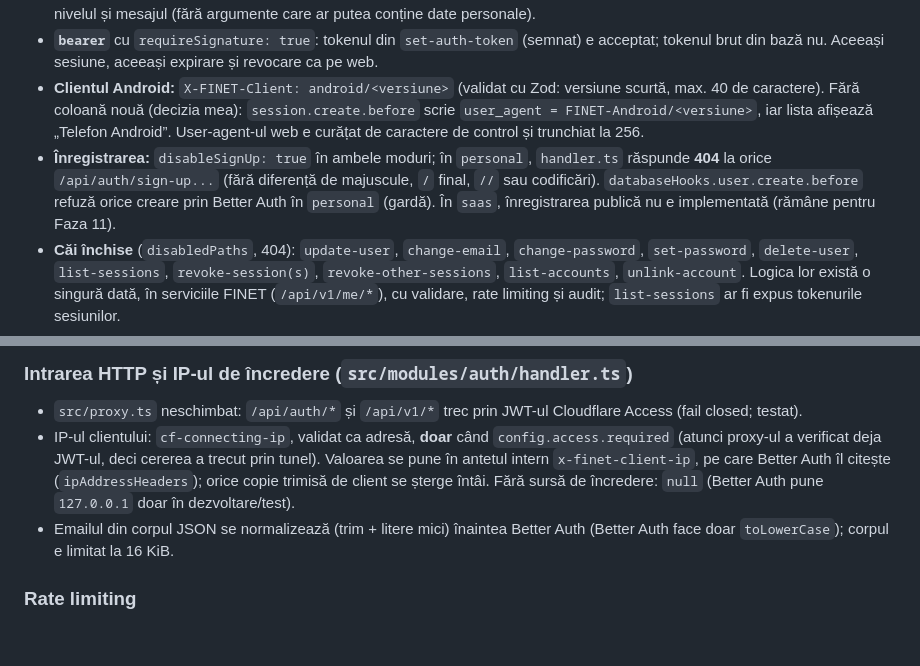
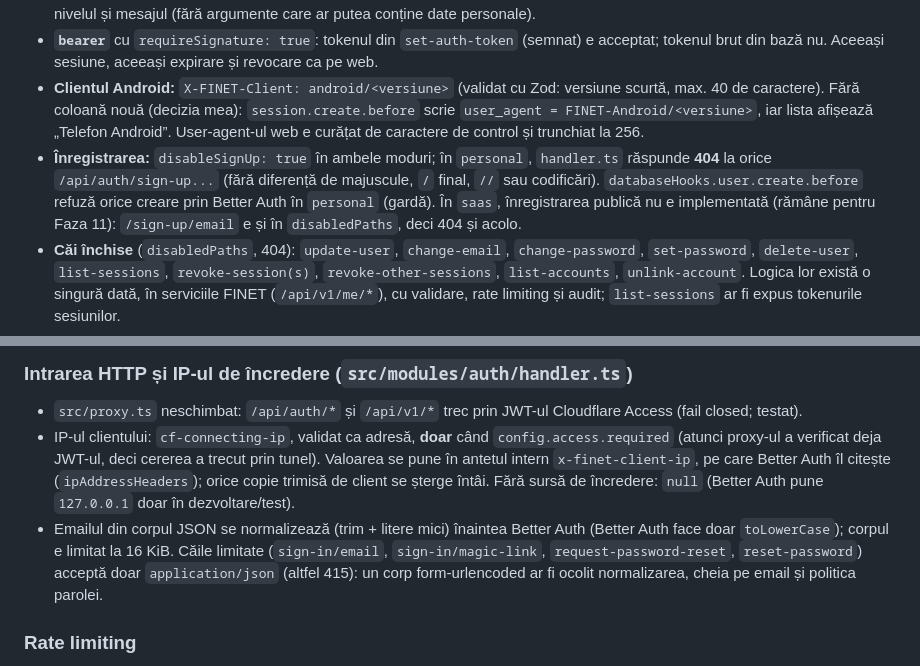
Before and after one commit to levinetit/FINET, a Markdown page: docs/adr/0003-auth.md, 2 parts joined by grey strips. GitHub-like rendering; blank space fills up the shorter version.

Commit message:
docs: clarify saas sign-up and JSON-only auth paths
Co-Authored-By: Claude Opus 5.5 <noreply@anthropic.com>
Claude-Session: https://claude.ai/code/session_01UiQfrucbwi8CNZKH6wi89b

```diff
--- a/docs/adr/0003-auth.md
+++ b/docs/adr/0003-auth.md
@@ -72,7 +72,7 @@ Faza 1 aduce primele tabele. Constrângeri: Supabase doar ca bază de date (făr
 - **Sesiuni** (decizia mea): `expiresIn` 30 de zile, `updateAge` 1 zi (o sesiune folosită zilnic nu expiră; una abandonată expiră în 30 de zile), **fără cookie cache** (revocarea are efect la următoarea cerere). Telemetria Better Auth oprită; loggerul scrie doar nivelul și mesajul (fără argumente care ar putea conține date personale).
 - **`bearer`** cu `requireSignature: true`: tokenul din `set-auth-token` (semnat) e acceptat; tokenul brut din bază nu. Aceeași sesiune, aceeași expirare și revocare ca pe web.
 - **Clientul Android:** `X-FINET-Client: android/<versiune>` (validat cu Zod: versiune scurtă, max. 40 de caractere). Fără coloană nouă (decizia mea): `session.create.before` scrie `user_agent = FINET-Android/<versiune>`, iar lista afișează „Telefon Android”. User-agent-ul web e curățat de caractere de control și trunchiat la 256.
-- **Înregistrarea:** `disableSignUp: true` în ambele moduri; în `personal`, `handler.ts` răspunde **404** la orice `/api/auth/sign-up...` (fără diferență de majuscule, `/` final, `//` sau codificări). `databaseHooks.user.create.before` refuză orice creare prin Better Auth în `personal` (gardă). În `saas`, înregistrarea publică nu e implementată (rămâne pentru Faza 11).
+- **Înregistrarea:** `disableSignUp: true` în ambele moduri; în `personal`, `handler.ts` răspunde **404** la orice `/api/auth/sign-up...` (fără diferență de majuscule, `/` final, `//` sau codificări). `databaseHooks.user.create.before` refuză orice creare prin Better Auth în `personal` (gardă). În `saas`, înregistrarea publică nu e implementată (rămâne pentru Faza 11): `/sign-up/email` e și în `disabledPaths`, deci 404 și acolo.
 - **Căi închise** (`disabledPaths`, 404): `update-user`, `change-email`, `change-password`, `set-password`, `delete-user`, `list-sessions`, `revoke-session(s)`, `revoke-other-sessions`, `list-accounts`, `unlink-account`. Logica lor există o singură dată, în serviciile FINET (`/api/v1/me/*`), cu validare, rate limiting și audit; `list-sessions` ar fi expus tokenurile sesiunilor.
 - **Magic link** (doar cu SMTP): de unică folosință (Better Auth consumă tokenul atomic), 10 minute, token stocat ca rezumat (`storeToken: "hashed"`), `disableSignUp: true`. Pentru un email necunoscut sau dezactivat nu se trimite nimic, iar răspunsul e identic (fără enumerare). **Resetarea prin email** (doar cu SMTP): link 30 de minute, `revokeSessionsOnPasswordReset`, politica parolei aplicată în `handler.ts`. Fără SMTP, ambele căi lipsesc (404/eroare), iar resetarea se face din CLI. Șabloane scurte în română; link-urile nu se loghează.
 - **Utilizatorii creați din CLI au `email_verified = true`** (decizia mea: operatorul garantează adresa; altfel primul login prin magic link ar aplica regula Better Auth pentru conturi „nedovedite” și ar șterge contul cu parolă).
@@ -81,7 +81,7 @@ Faza 1 aduce primele tabele. Constrângeri: Supabase doar ca bază de date (făr
 ### Intrarea HTTP și IP-ul de încredere (`src/modules/auth/handler.ts`)
 - `src/proxy.ts` neschimbat: `/api/auth/*` și `/api/v1/*` trec prin JWT-ul Cloudflare Access (fail closed; testat).
 - IP-ul clientului: `cf-connecting-ip`, validat ca adresă, **doar** când `config.access.required` (atunci proxy-ul a verificat deja JWT-ul, deci cererea a trecut prin tunel). Valoarea se pune în antetul intern `x-finet-client-ip`, pe care Better Auth îl citește (`ipAddressHeaders`); orice copie trimisă de client se șterge întâi. Fără sursă de încredere: `null` (Better Auth pune `127.0.0.1` doar în dezvoltare/test).
-- Emailul din corpul JSON se normalizează (trim + litere mici) înaintea Better Auth (Better Auth face doar `toLowerCase`); corpul e limitat la 16 KiB.
+- Emailul din corpul JSON se normalizează (trim + litere mici) înaintea Better Auth (Better Auth face doar `toLowerCase`); corpul e limitat la 16 KiB. Căile limitate (`sign-in/email`, `sign-in/magic-link`, `request-password-reset`, `reset-password`) acceptă doar `application/json` (altfel 415): un corp form-urlencoded ar fi ocolit normalizarea, cheia pe email și politica parolei.
 
 ### Rate limiting
 - Limitatorul Better Auth e oprit (cheia lui e `ip|cale` și e inactiv în teste). Al nostru: `src/modules/auth/rate-limit.ts`, în `finet.auth_rate_limits`, fereastră fixă printr-un singur `INSERT ... ON CONFLICT DO UPDATE` (atomic). Cheile: `finet:<tip>:<ip|unknown>:<sha256(subiect) trunchiat>` (fără emailuri în clar, fără coliziuni cu cheile Better Auth).
```
Also changed, not shown: docs/ROADMAP.md (+1 -1 lines).
